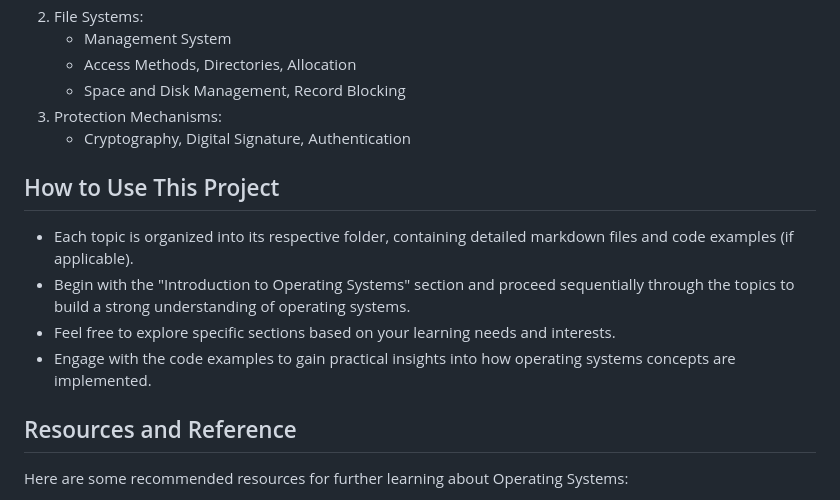
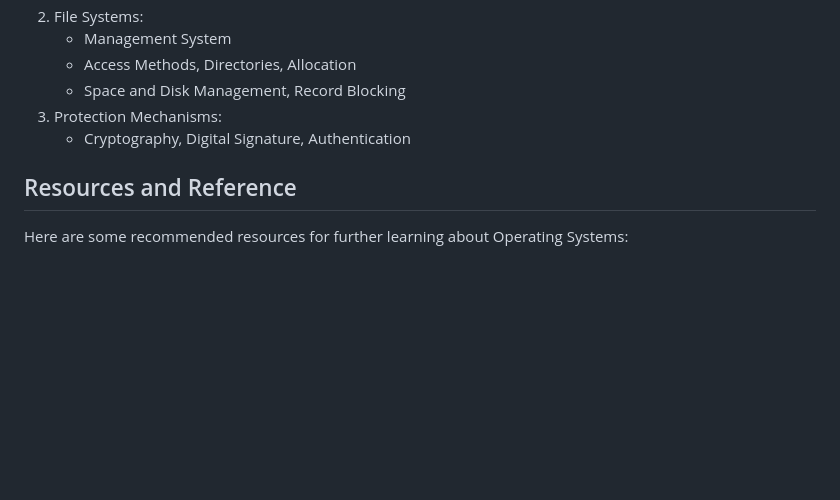
Before and after one commit to Chetan-Raut/Operating-Systems-101, a Markdown page: README.md, the part around the change. Rendered like a GitHub page; blank space fills up the shorter version.

```diff
--- a/README.md
+++ b/README.md
@@ -79,13 +79,6 @@ To get started with "Operating Systems 101," you can follow these steps:
 3. Protection Mechanisms:
    - Cryptography, Digital Signature, Authentication
 
-## How to Use This Project
-
-- Each topic is organized into its respective folder, containing detailed markdown files and code examples (if applicable).
-- Begin with the "Introduction to Operating Systems" section and proceed sequentially through the topics to build a strong understanding of operating systems.
-- Feel free to explore specific sections based on your learning needs and interests.
-- Engage with the code examples to gain practical insights into how operating systems concepts are implemented.
-
 ## Resources and Reference
 
 Here are some recommended resources for further learning about Operating Systems:
```
